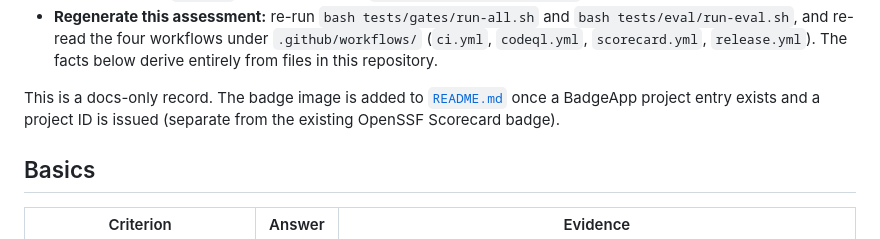
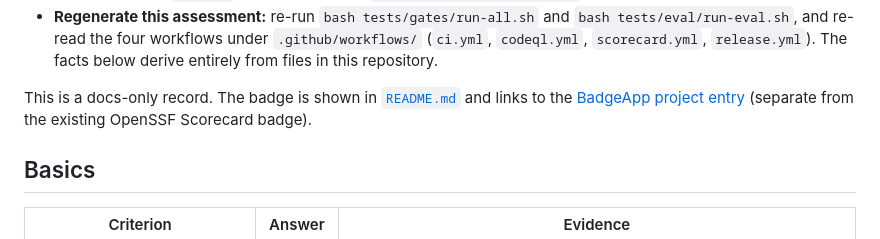
Before and after one commit to odere-pro/claude-calibration, a Markdown page: docs/openssf-badge.md, the part around the change. Drawn GitHub-style.

Commit message:
docs: add OpenSSF Best Practices badge to README

```diff
--- a/docs/openssf-badge.md
+++ b/docs/openssf-badge.md
@@ -16,8 +16,9 @@ Badge](https://www.bestpractices.dev/) **passing** criteria. Every criterion is
   (`ci.yml`, `codeql.yml`, `scorecard.yml`, `release.yml`). The facts below derive entirely from
   files in this repository.
 
-This is a docs-only record. The badge image is added to [`README.md`](../README.md) once a BadgeApp
-project entry exists and a project ID is issued (separate from the existing OpenSSF Scorecard badge).
+This is a docs-only record. The badge is shown in [`README.md`](../README.md) and links to the
+[BadgeApp project entry](https://www.bestpractices.dev/projects/12996) (separate from the existing
+OpenSSF Scorecard badge).
 
 ## Basics
 
```
Also changed, not shown: README.md (+1 -0 lines).
